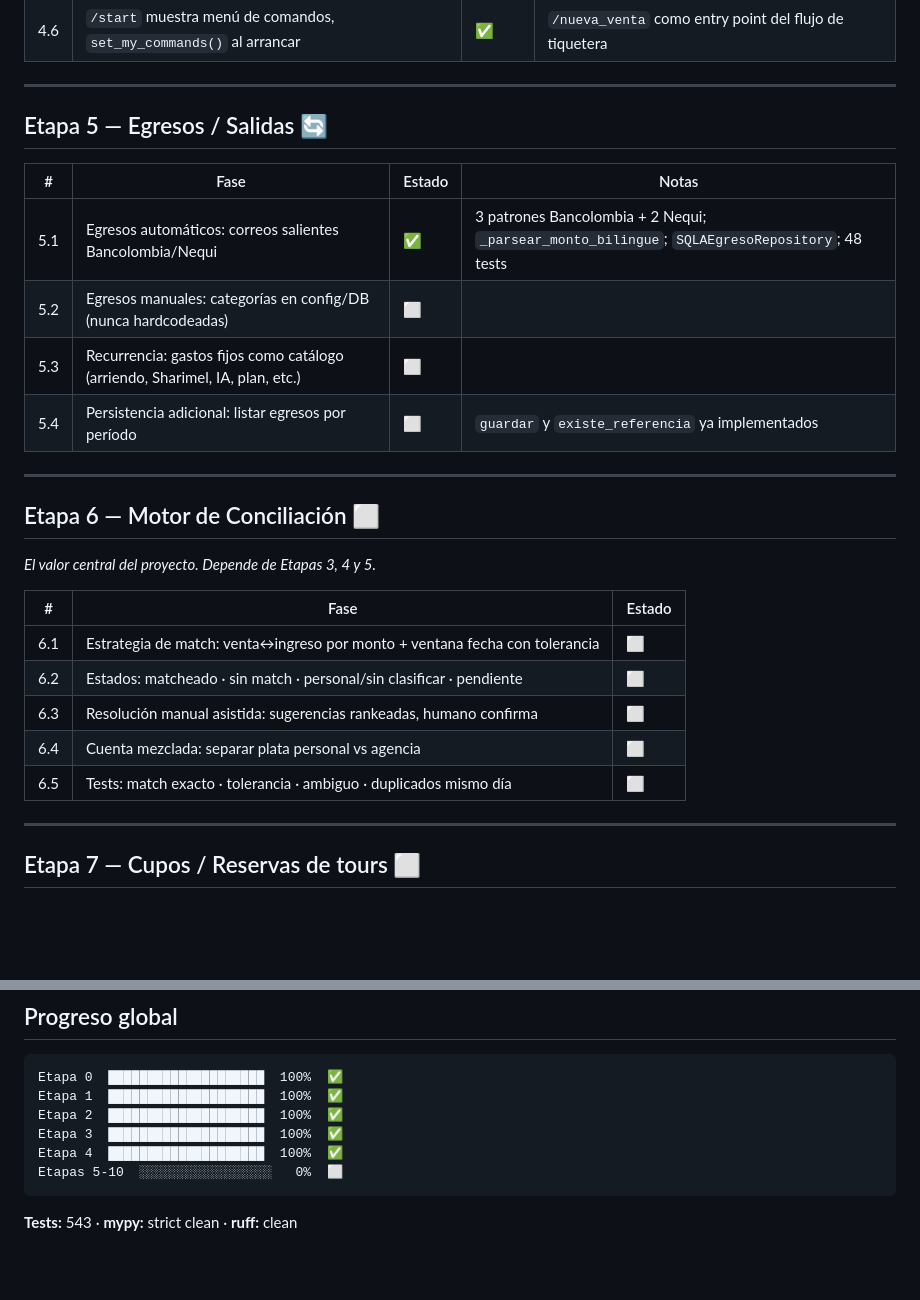
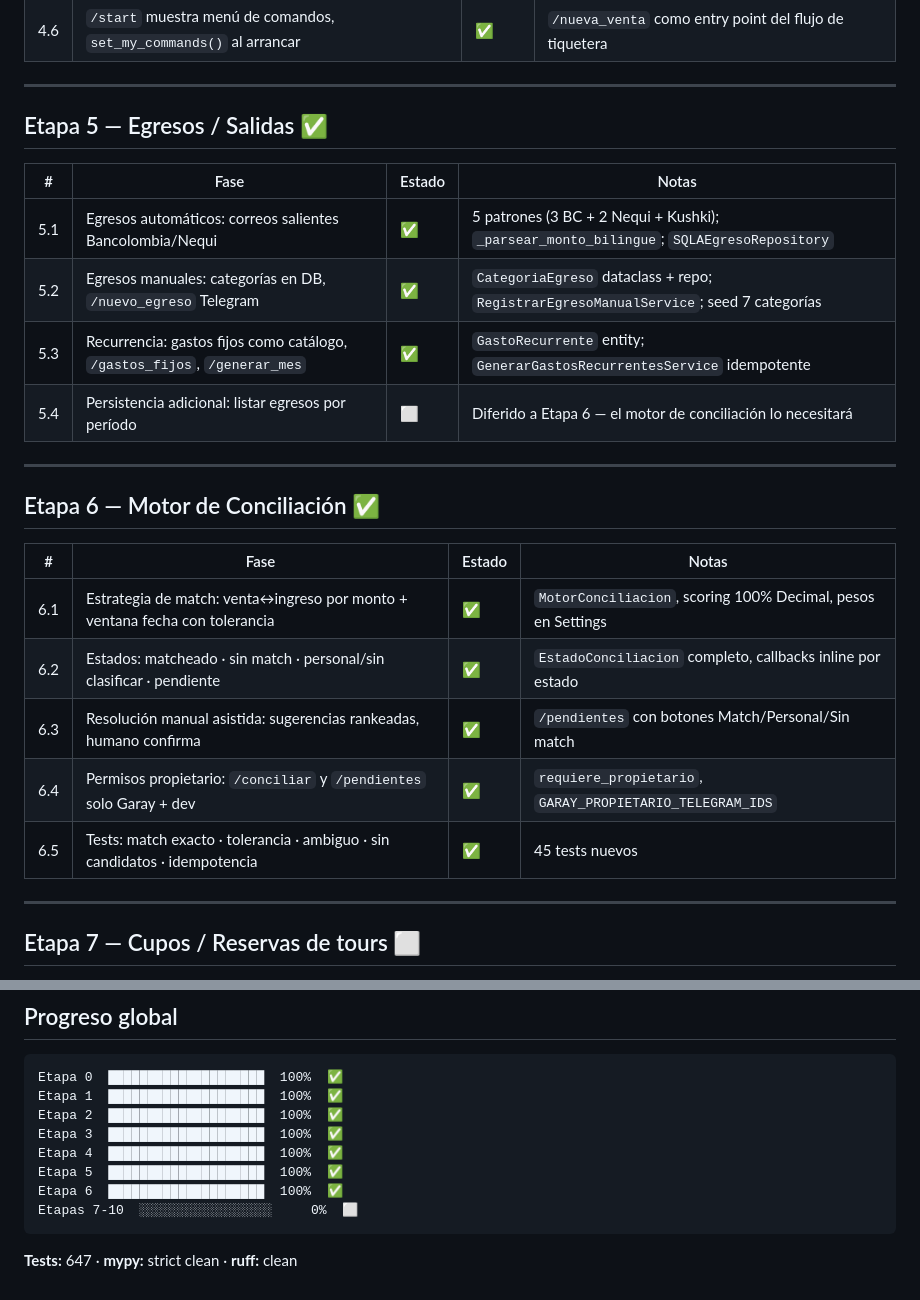
Before and after one commit to ex4cto/ex4ctoreservas, a Markdown page: docs/ROADMAP.md, 2 parts joined by grey strips. Drawn GitHub-style; blank space fills up the shorter version.

Commit message:
docs(roadmap): mark Etapa 6 complete, 647 tests

````diff
--- a/docs/ROADMAP.md
+++ b/docs/ROADMAP.md
@@ -86,27 +86,26 @@
 
 ---
 
-## Etapa 5 — Egresos / Salidas 🔄
+## Etapa 5 — Egresos / Salidas ✅
 
 | # | Fase | Estado | Notas |
 |---|------|--------|-------|
-| 5.1 | Egresos automáticos: correos salientes Bancolombia/Nequi | ✅ | 3 patrones Bancolombia + 2 Nequi; `_parsear_monto_bilingue`; `SQLAEgresoRepository`; 48 tests |
-| 5.2 | Egresos manuales: categorías en config/DB (nunca hardcodeadas) | ⬜ | |
-| 5.3 | Recurrencia: gastos fijos como catálogo (arriendo, Sharimel, IA, plan, etc.) | ⬜ | |
-| 5.4 | Persistencia adicional: listar egresos por período | ⬜ | `guardar` y `existe_referencia` ya implementados |
+| 5.1 | Egresos automáticos: correos salientes Bancolombia/Nequi | ✅ | 5 patrones (3 BC + 2 Nequi + Kushki); `_parsear_monto_bilingue`; `SQLAEgresoRepository` |
+| 5.2 | Egresos manuales: categorías en DB, `/nuevo_egreso` Telegram | ✅ | `CategoriaEgreso` dataclass + repo; `RegistrarEgresoManualService`; seed 7 categorías |
+| 5.3 | Recurrencia: gastos fijos como catálogo, `/gastos_fijos`, `/generar_mes` | ✅ | `GastoRecurrente` entity; `GenerarGastosRecurrentesService` idempotente |
+| 5.4 | Persistencia adicional: listar egresos por período | ⬜ | Diferido a Etapa 6 — el motor de conciliación lo necesitará |
 
 ---
 
-## Etapa 6 — Motor de Conciliación ⬜
-*El valor central del proyecto. Depende de Etapas 3, 4 y 5.*
+## Etapa 6 — Motor de Conciliación ✅
 
-| # | Fase | Estado |
-|---|------|--------|
-| 6.1 | Estrategia de match: venta↔ingreso por monto + ventana fecha con tolerancia | ⬜ |
-| 6.2 | Estados: matcheado · sin match · personal/sin clasificar · pendiente | ⬜ |
-| 6.3 | Resolución manual asistida: sugerencias rankeadas, humano confirma | ⬜ |
-| 6.4 | Cuenta mezclada: separar plata personal vs agencia | ⬜ |
-| 6.5 | Tests: match exacto · tolerancia · ambiguo · duplicados mismo día | ⬜ |
+| # | Fase | Estado | Notas |
+|---|------|--------|-------|
+| 6.1 | Estrategia de match: venta↔ingreso por monto + ventana fecha con tolerancia | ✅ | `MotorConciliacion`, scoring 100% Decimal, pesos en Settings |
+| 6.2 | Estados: matcheado · sin match · personal/sin clasificar · pendiente | ✅ | `EstadoConciliacion` completo, callbacks inline por estado |
+| 6.3 | Resolución manual asistida: sugerencias rankeadas, humano confirma | ✅ | `/pendientes` con botones Match/Personal/Sin match |
+| 6.4 | Permisos propietario: `/conciliar` y `/pendientes` solo Garay + dev | ✅ | `requiere_propietario`, `GARAY_PROPIETARIO_TELEGRAM_IDS` |
+| 6.5 | Tests: match exacto · tolerancia · ambiguo · sin candidatos · idempotencia | ✅ | 45 tests nuevos |
 
 ---
 
@@ -163,7 +162,9 @@ Etapa 1  ████████████████████  100%  ✅
 Etapa 2  ████████████████████  100%  ✅
 Etapa 3  ████████████████████  100%  ✅
 Etapa 4  ████████████████████  100%  ✅
-Etapas 5-10  ░░░░░░░░░░░░░░░░░   0%  ⬜
+Etapa 5  ████████████████████  100%  ✅
+Etapa 6  ████████████████████  100%  ✅
+Etapas 7-10  ░░░░░░░░░░░░░░░░░     0%  ⬜
 ```
 
-**Tests:** 543 · **mypy:** strict clean · **ruff:** clean
+**Tests:** 647 · **mypy:** strict clean · **ruff:** clean
````
